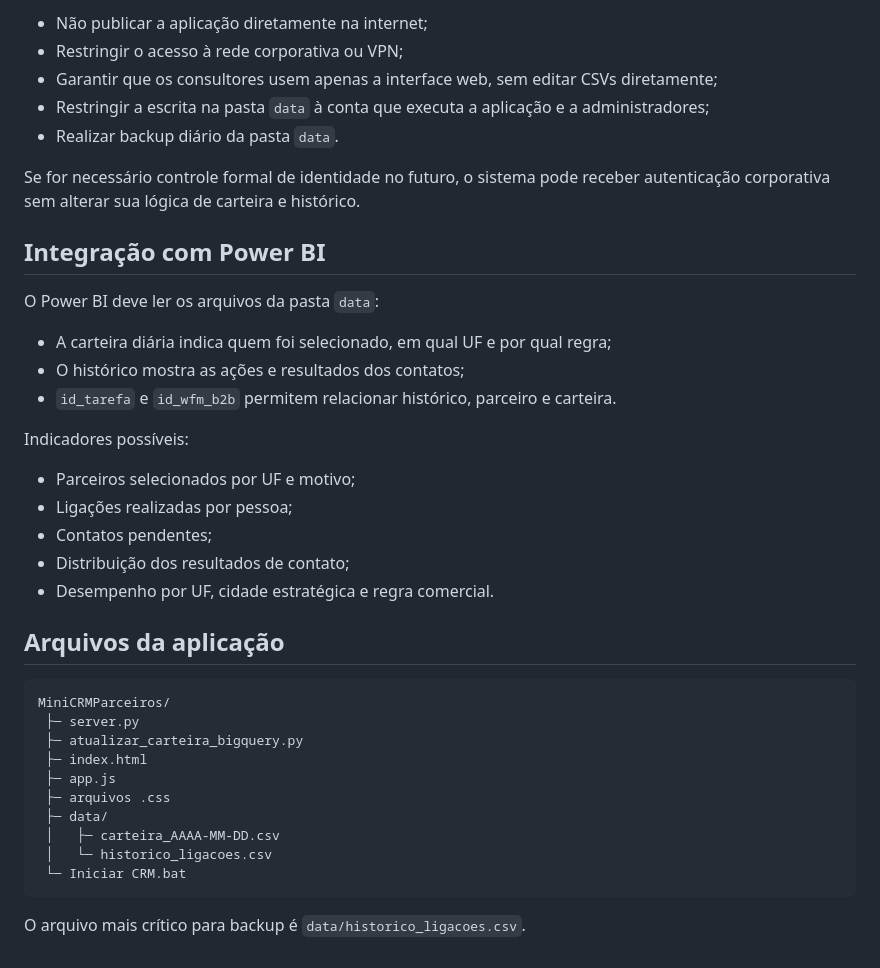
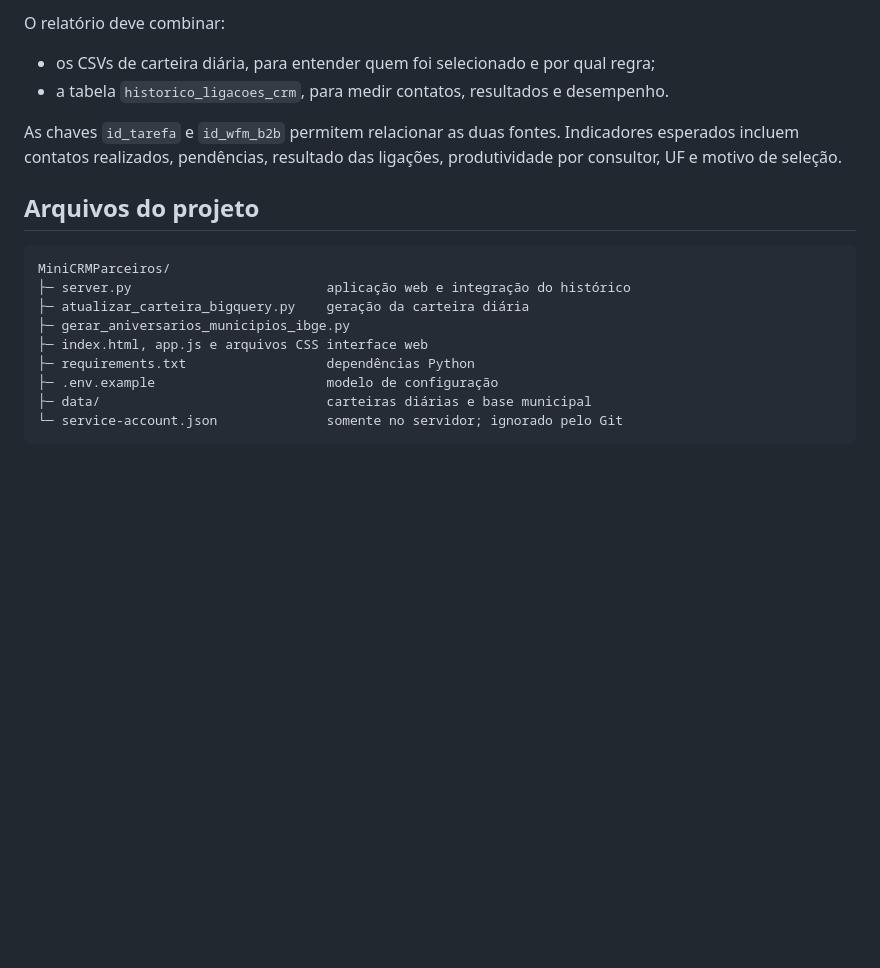
Before and after one commit to FabioCosta-BI/MiniCrmParceiros, a Markdown page: DOCUMENTACAO_TECNICA.md, the part around one of its changes. GitHub-like rendering; blank space fills up the shorter version.

````diff
--- a/DOCUMENTACAO_TECNICA.md
+++ b/DOCUMENTACAO_TECNICA.md
@@ -115,41 +135,23 @@ Para o piloto interno:
 
-- Não publicar a aplicação diretamente na internet;
-- Restringir o acesso à rede corporativa ou VPN;
-- Garantir que os consultores usem apenas a interface web, sem editar CSVs diretamente;
-- Restringir a escrita na pasta `data` à conta que executa a aplicação e a administradores;
-- Realizar backup diário da pasta `data`.
+O relatório deve combinar:
 
-Se for necessário controle formal de identidade no futuro, o sistema pode receber autenticação corporativa sem alterar sua lógica de carteira e histórico.
+- os CSVs de carteira diária, para entender quem foi selecionado e por qual regra;
+- a tabela `historico_ligacoes_crm`, para medir contatos, resultados e desempenho.
 
-## Integração com Power BI
+As chaves `id_tarefa` e `id_wfm_b2b` permitem relacionar as duas fontes. Indicadores
+esperados incluem contatos realizados, pendências, resultado das ligações,
+produtividade por consultor, UF e motivo de seleção.
 
-O Power BI deve ler os arquivos da pasta `data`:
-
-- A carteira diária indica quem foi selecionado, em qual UF e por qual regra;
-- O histórico mostra as ações e resultados dos contatos;
-- `id_tarefa` e `id_wfm_b2b` permitem relacionar histórico, parceiro e carteira.
-
-Indicadores possíveis:
-
-- Parceiros selecionados por UF e motivo;
-- Ligações realizadas por pessoa;
-- Contatos pendentes;
-- Distribuição dos resultados de contato;
-- Desempenho por UF, cidade estratégica e regra comercial.
-
-## Arquivos da aplicação
+## Arquivos do projeto
 
 ```text
 MiniCRMParceiros/
- ├─ server.py
- ├─ atualizar_carteira_bigquery.py
- ├─ index.html
- ├─ app.js
- ├─ arquivos .css
- ├─ data/
- │   ├─ carteira_AAAA-MM-DD.csv
- │   └─ historico_ligacoes.csv
- └─ Iniciar CRM.bat
+├─ server.py                         aplicação web e integração do histórico
+├─ atualizar_carteira_bigquery.py    geração da carteira diária
+├─ gerar_aniversarios_municipios_ibge.py
+├─ index.html, app.js e arquivos CSS interface web
+├─ requirements.txt                  dependências Python
+├─ .env.example                      modelo de configuração
+├─ data/                             carteiras diárias e base municipal
+└─ service-account.json              somente no servidor; ignorado pelo Git
 ```
-
-O arquivo mais crítico para backup é `data/historico_ligacoes.csv`.
````
Also changed, not shown: other parts of DOCUMENTACAO_TECNICA.md (+108 -88 lines).
